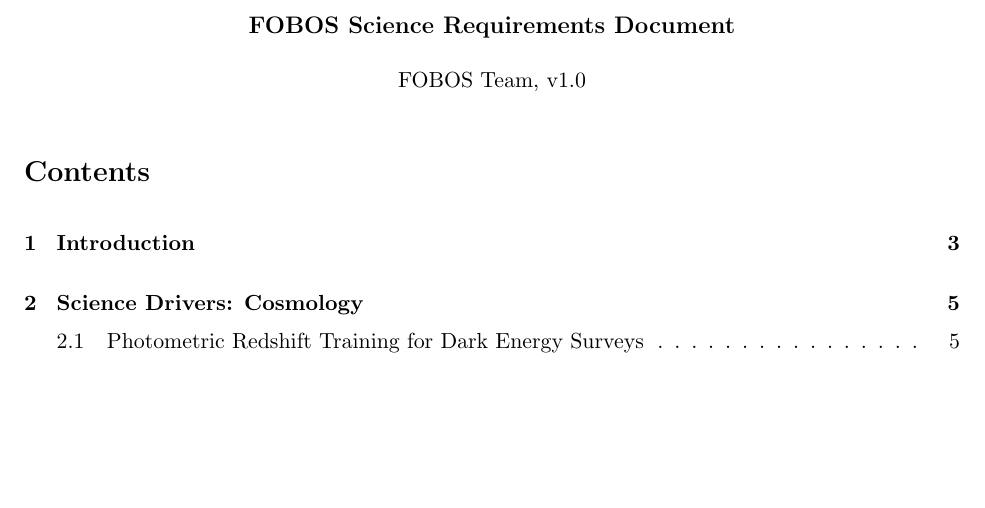
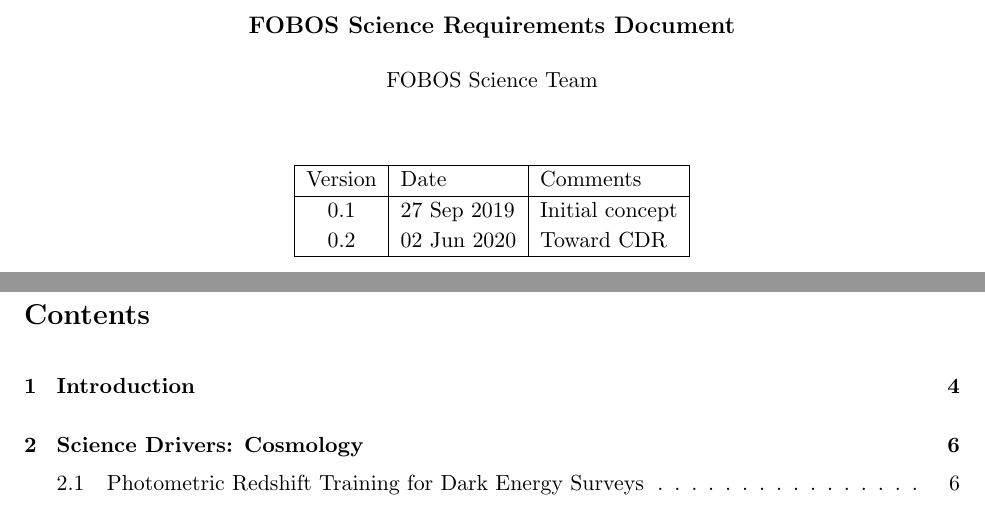
Before and after one commit to Keck-FOBOS/ScienceRequirements, a LaTeX paper (fobos_srd.tex): part of page 1 of 23 before the commit and two parts of pages 1 and 2 of 24 after it, the two joined at a grey line, cut so that both start at the same text, the shorter picture padded with empty space. Compiled offline with LaTeX, dvips and Ghostscript; a missing bibliography style is replaced by a similar one.

Commit message:
Updates from Overleaf

```diff
--- a/fobos_srd.tex
+++ b/fobos_srd.tex
@@ -64,8 +64,7 @@
 
 \title{FOBOS Science Requirements Document}
 
-\author{FOBOS Team, v1.0}
-
+\author{FOBOS Science Team}
 
 \begin{document}
 
@@ -73,6 +72,23 @@
 
 %\minitoc
 
+\bigskip
+\bigskip
+
+\begin{table}[!h]
+    \centering
+    \begin{tabular}{|c|l|l|}
+    \hline
+    Version & Date & Comments \\
+    \hline
+        0.1 & 27 Sep 2019 & Initial concept \\
+        0.2 & 02 Jun 2020 & Toward CDR \\
+    \hline
+    \end{tabular}
+\end{table}
+
+\newpage
+
 \setcounter{tocdepth}{3}
 %\setcounter{minitocdepth}{3}
 \setcounter{secnumdepth}{3}
```
Also changed, not shown: fobos_srd.tex (1 more changed lines).
